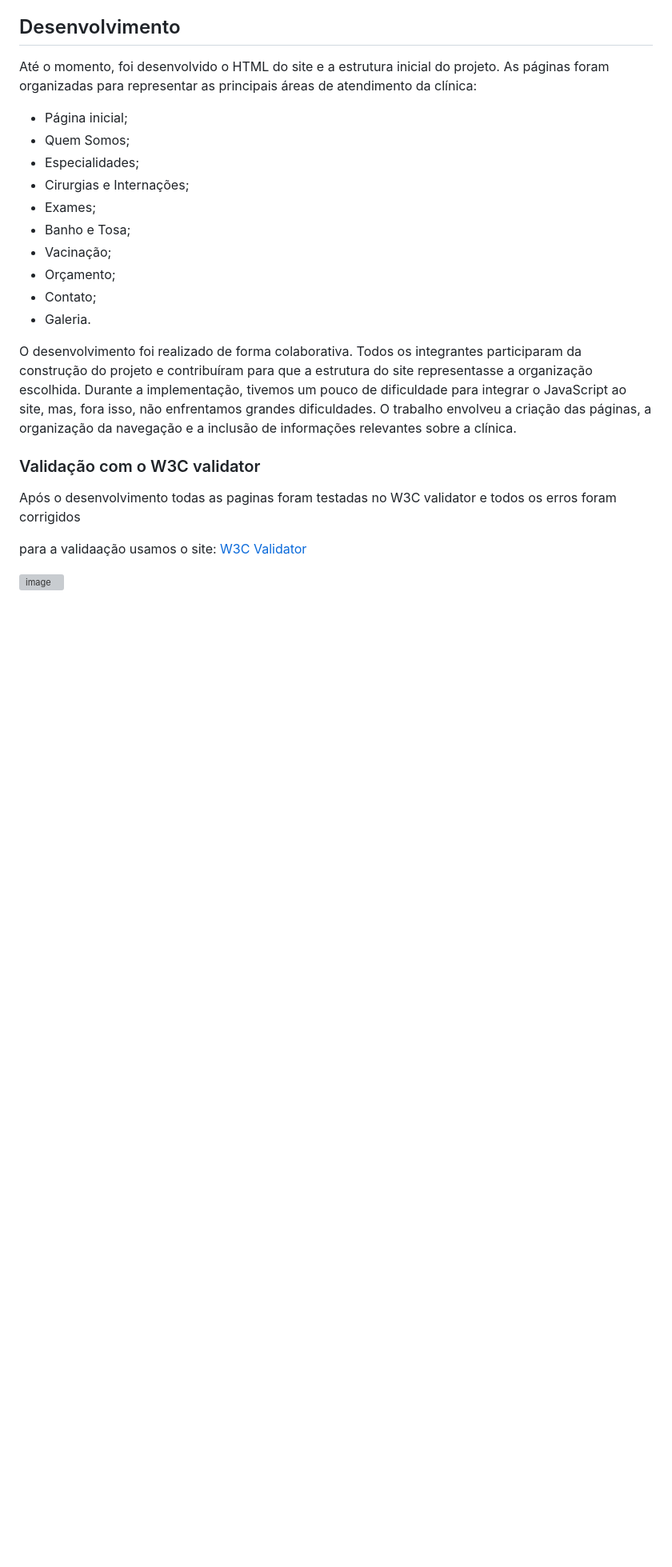
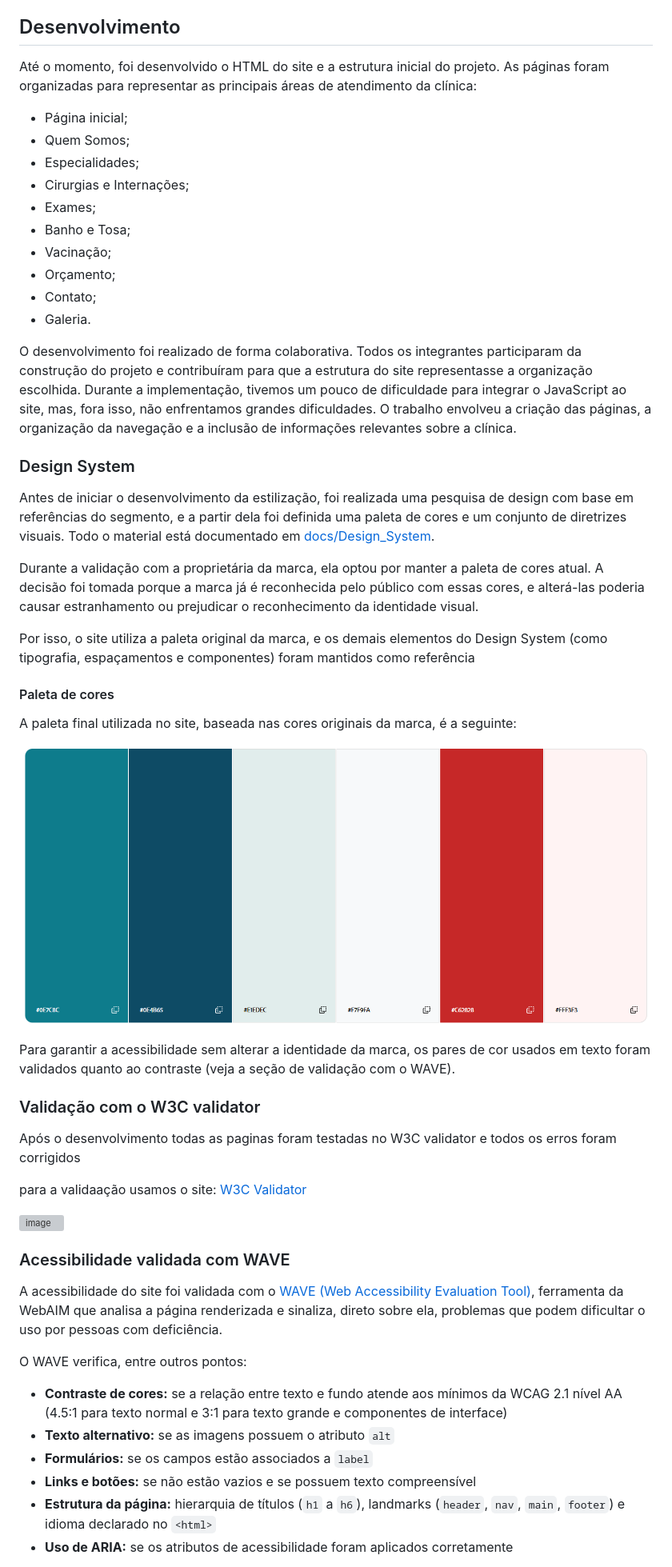
Before and after one commit to ViniiNogueira/centro-veterinario-mundo-pet, a Markdown page: README.md, the part around one of its changes. Shown at 80% size. Drawn GitHub-style; pictures changed too: paleta-cores-site.png (added); blank space fills up the shorter version; grey boxes are pictures that could not be loaded.

Commit message:
Altera docs e local do css

```diff
--- a/README.md
+++ b/README.md
@@ -32,6 +32,23 @@ Até o momento, foi desenvolvido o HTML do site e a estrutura inicial do projeto
 
 O desenvolvimento foi realizado de forma colaborativa. Todos os integrantes participaram da construção do projeto e contribuíram para que a estrutura do site representasse a organização escolhida. Durante a implementação, tivemos um pouco de dificuldade para integrar o JavaScript ao site, mas, fora isso, não enfrentamos grandes dificuldades. O trabalho envolveu a criação das páginas, a organização da navegação e a inclusão de informações relevantes sobre a clínica.
 
+### Design System
+
+Antes de iniciar o desenvolvimento da estilização, foi realizada uma pesquisa de design com base em referências do segmento, e a partir dela foi definida uma paleta de cores e um conjunto de diretrizes visuais. Todo o material está documentado em [docs/Design_System](docs/Design_System.md).
+
+Durante a validação com a proprietária da marca, ela optou por manter a paleta de cores atual. A decisão foi tomada porque a marca já é reconhecida pelo público com essas cores, e alterá-las poderia causar estranhamento ou prejudicar o reconhecimento da identidade visual.
+
+Por isso, o site utiliza a paleta original da marca, e os demais elementos do Design System (como tipografia, espaçamentos e componentes) foram mantidos como referência
+
+#### Paleta de cores
+
+A paleta final utilizada no site, baseada nas cores originais da marca, é a seguinte:
+
+![Paleta de cores do site, com os códigos hexadecimais de cada cor](paleta-cores-site.png)
+
+Para garantir a acessibilidade sem alterar a identidade da marca, os pares de cor usados em texto foram validados quanto ao contraste (veja a seção de validação com o WAVE).
+
+
 ### Validação com o W3C validator
 
 Após o desenvolvimento todas as paginas foram testadas no W3C validator e todos os erros foram corrigidos
@@ -39,3 +56,17 @@ Após o desenvolvimento todas as paginas foram testadas no W3C validator e todos
 para a validaação usamos o site: [W3C Validator](https://validator.w3.org/)
 
 <img width="946" height="487" alt="image" src="https://github.com/user-attachments/assets/3aa6275c-4063-4281-b163-64e4e476209b" />
+
+### Acessibilidade validada com WAVE
+
+A acessibilidade do site foi validada com o [WAVE (Web Accessibility Evaluation Tool)](https://wave.webaim.org/), ferramenta da WebAIM que analisa a página renderizada e sinaliza, direto sobre ela, problemas que podem dificultar o uso por pessoas com deficiência.
+
+O WAVE verifica, entre outros pontos:
+
+- **Contraste de cores:** se a relação entre texto e fundo atende aos mínimos da WCAG 2.1 nível AA (4.5:1 para texto normal e 3:1 para texto grande e componentes de interface)
+- **Texto alternativo:** se as imagens possuem o atributo `alt`
+- **Formulários:** se os campos estão associados a `label`
+- **Links e botões:** se não estão vazios e se possuem texto compreensível
+- **Estrutura da página:** hierarquia de títulos (`h1` a `h6`), landmarks (`header`, `nav`, `main`, `footer`) e idioma declarado no `<html>`
+- **Uso de ARIA:** se os atributos de acessibilidade foram aplicados corretamente
+
```
Also changed, not shown: other parts of README.md (+5 -0 lines), docs/Design_System.md (+3 -3 lines), Validacao-acessibilidade-geral-wave.png (added), 12 other files.
